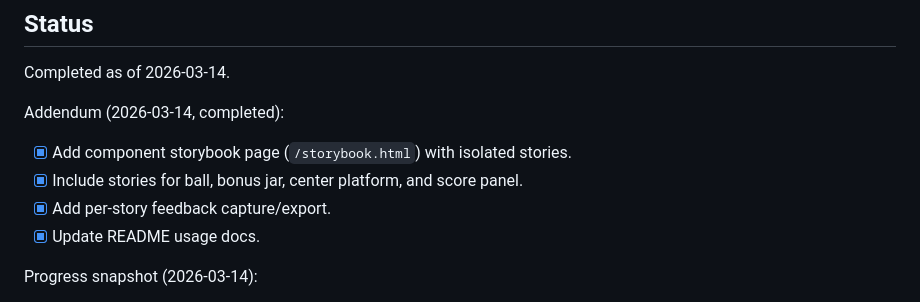
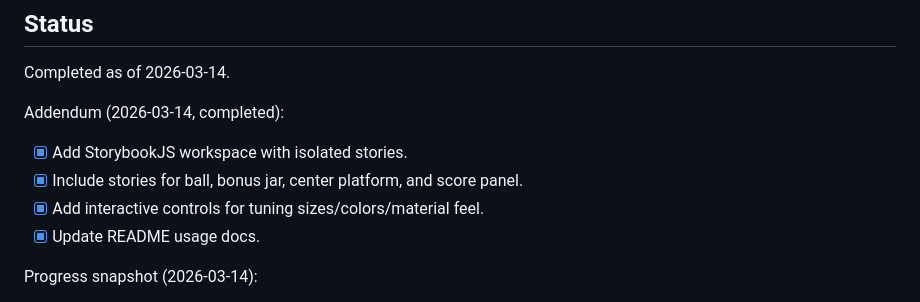
Before and after one commit to jamiely/fast-drop, a Markdown page: PLAN.md, the part around the change. GitHub-like rendering.

```diff
--- a/PLAN.md
+++ b/PLAN.md
@@ -6,9 +6,9 @@ Completed as of 2026-03-14.
 
 Addendum (2026-03-14, completed):
 
-- [x] Add component storybook page (`/storybook.html`) with isolated stories.
+- [x] Add StorybookJS workspace with isolated stories.
 - [x] Include stories for ball, bonus jar, center platform, and score panel.
-- [x] Add per-story feedback capture/export.
+- [x] Add interactive controls for tuning sizes/colors/material feel.
 - [x] Update README usage docs.
 
 Progress snapshot (2026-03-14):
```
Also changed, not shown: README.md (+17 -5 lines), docs/history/2026-03-14-storybookjs-controls/storybookjs-ball-controls.png (added), docs/history/2026-03-14-storybookjs-controls/storybookjs-center-platform-controls.png (added), 14 other files.
